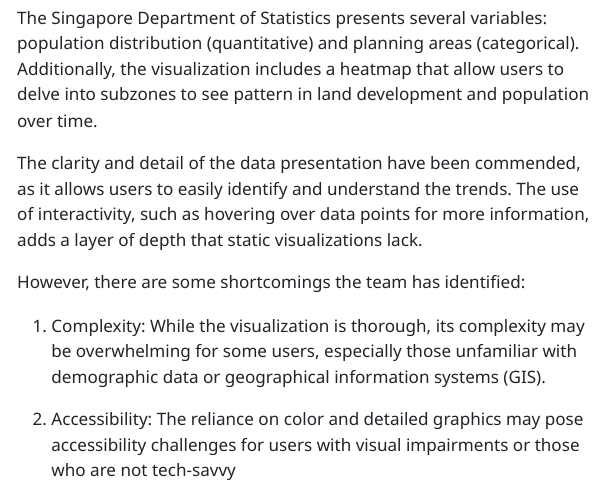
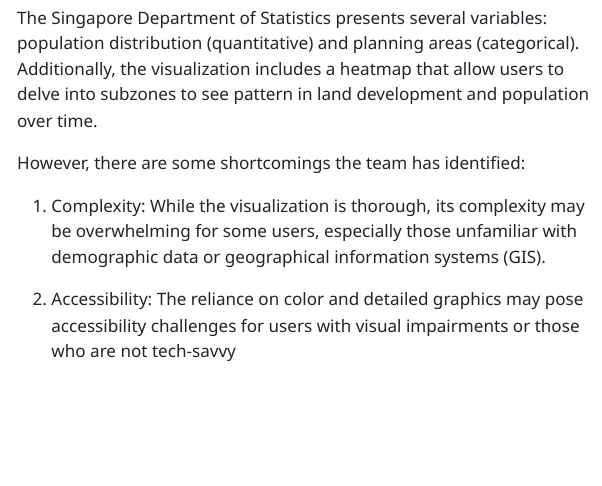
Before and after one commit to aloysiusChng/DEnVGrp3Proj, a Quarto document (Main.qmd): the page in a window 1100 px wide, from 1880 px down. The pictures show the output file Main.html that the author committed with the source, opened offline; menus at the side of the page are left out; long lines of code are wrapped.

Commit message:
Remove combined data for space effiency

```diff
--- a/Main.qmd
+++ b/Main.qmd
@@ -64,11 +64,6 @@
 Additionally, the visualization includes a heatmap that allow users to
 delve into subzones to see pattern in land development and population
 over time.
-
-The clarity and detail of the data presentation have been commended, as
-it allows users to easily identify and understand the trends. The use of
-interactivity, such as hovering over data points for more information,
-adds a layer of depth that static visualizations lack.
 
 However, there are some shortcomings the team has identified:
 
```
Also changed, not shown: Main.html.
